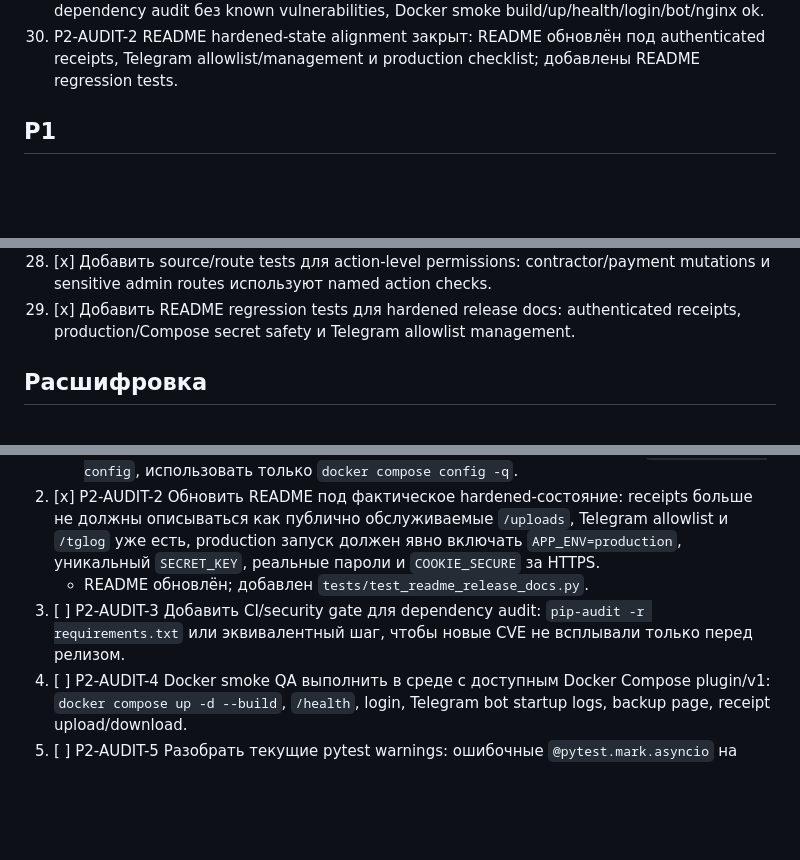
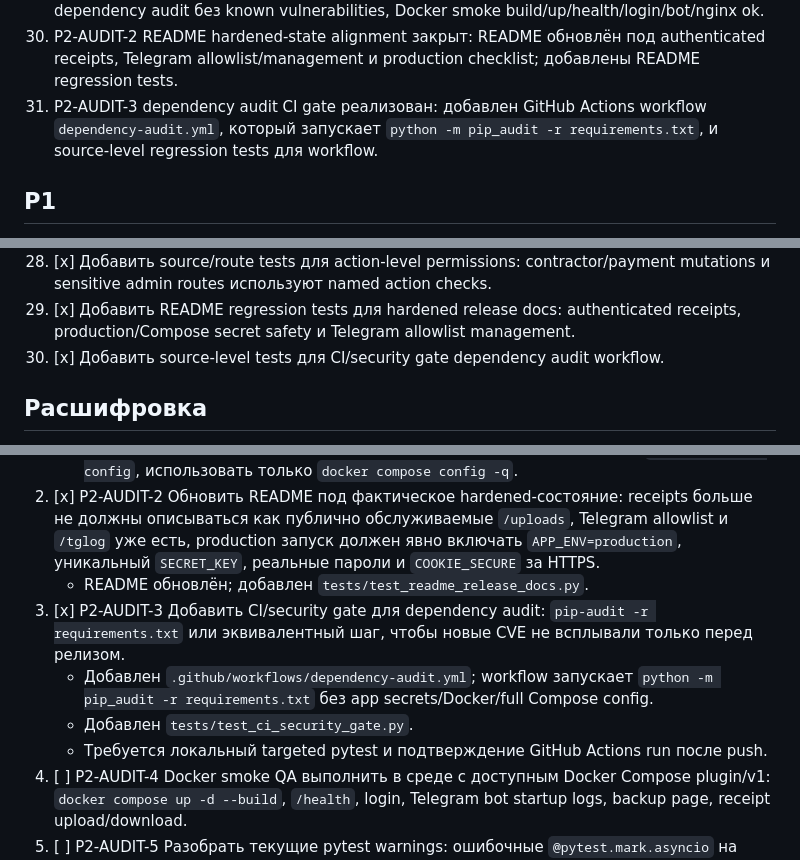
Before and after one commit to Vashork/saas-zkha, a Markdown page: docs/RELEASE_ROADMAP.md, 3 parts joined by grey strips. Drawn GitHub-style; blank space fills up the shorter version.

Commit message:
docs: mark dependency audit gate implemented

```diff
--- a/docs/RELEASE_ROADMAP.md
+++ b/docs/RELEASE_ROADMAP.md
@@ -38,6 +38,7 @@
 28. P2-16 action-level permissions закрыт: contractor/payment mutations и sensitive admin routes переведены на named action checks; full pytest 2026-06-29 зелёный: `287 passed, 4 skipped, 7 warnings`.
 29. P1-AUDIT-1 dependency audit/Docker smoke validation закрыт по локальному evidence: dependency audit без known vulnerabilities, Docker smoke build/up/health/login/bot/nginx ok.
 30. P2-AUDIT-2 README hardened-state alignment закрыт: README обновлён под authenticated receipts, Telegram allowlist/management и production checklist; добавлены README regression tests.
+31. P2-AUDIT-3 dependency audit CI gate реализован: добавлен GitHub Actions workflow `dependency-audit.yml`, который запускает `python -m pip_audit -r requirements.txt`, и source-level regression tests для workflow.
 
 ## P1
 
@@ -85,6 +86,7 @@
 27. [x] Прогнать обновлённый template compatibility test на Starlette 1.x после dependency bump.
 28. [x] Добавить source/route tests для action-level permissions: contractor/payment mutations и sensitive admin routes используют named action checks.
 29. [x] Добавить README regression tests для hardened release docs: authenticated receipts, production/Compose secret safety и Telegram allowlist management.
+30. [x] Добавить source-level tests для CI/security gate dependency audit workflow.
 
 ## Расшифровка
 
@@ -145,7 +148,10 @@
    - закрыто по локальному evidence 2026-06-29; не запрашивать полный `docker compose config`, использовать только `docker compose config -q`.
 2. [x] P2-AUDIT-2 Обновить README под фактическое hardened-состояние: receipts больше не должны описываться как публично обслуживаемые `/uploads`, Telegram allowlist и `/tglog` уже есть, production запуск должен явно включать `APP_ENV=production`, уникальный `SECRET_KEY`, реальные пароли и `COOKIE_SECURE` за HTTPS.
    - README обновлён; добавлен `tests/test_readme_release_docs.py`.
-3. [ ] P2-AUDIT-3 Добавить CI/security gate для dependency audit: `pip-audit -r requirements.txt` или эквивалентный шаг, чтобы новые CVE не всплывали только перед релизом.
+3. [x] P2-AUDIT-3 Добавить CI/security gate для dependency audit: `pip-audit -r requirements.txt` или эквивалентный шаг, чтобы новые CVE не всплывали только перед релизом.
+   - Добавлен `.github/workflows/dependency-audit.yml`; workflow запускает `python -m pip_audit -r requirements.txt` без app secrets/Docker/full Compose config.
+   - Добавлен `tests/test_ci_security_gate.py`.
+   - Требуется локальный targeted pytest и подтверждение GitHub Actions run после push.
 4. [ ] P2-AUDIT-4 Docker smoke QA выполнить в среде с доступным Docker Compose plugin/v1: `docker compose up -d --build`, `/health`, login, Telegram bot startup logs, backup page, receipt upload/download.
 5. [ ] P2-AUDIT-5 Разобрать текущие pytest warnings: ошибочные `@pytest.mark.asyncio` на sync tests в receipt source-level tests.
 
```
Also changed, not shown: other parts of docs/RELEASE_ROADMAP.md (+1 -0 lines).
